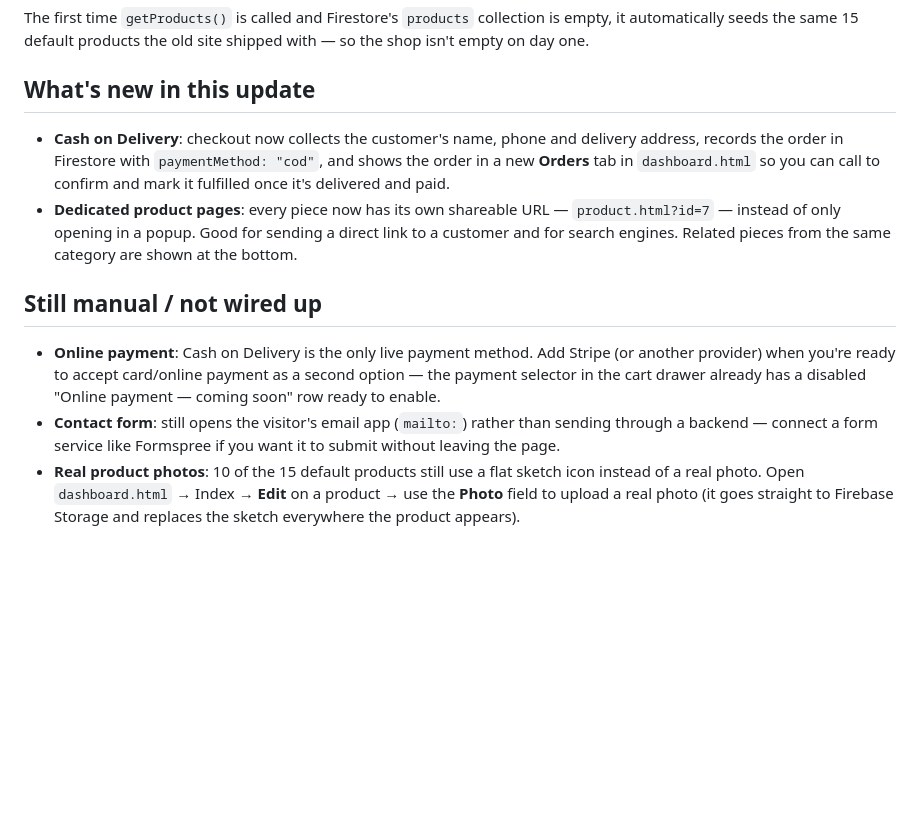
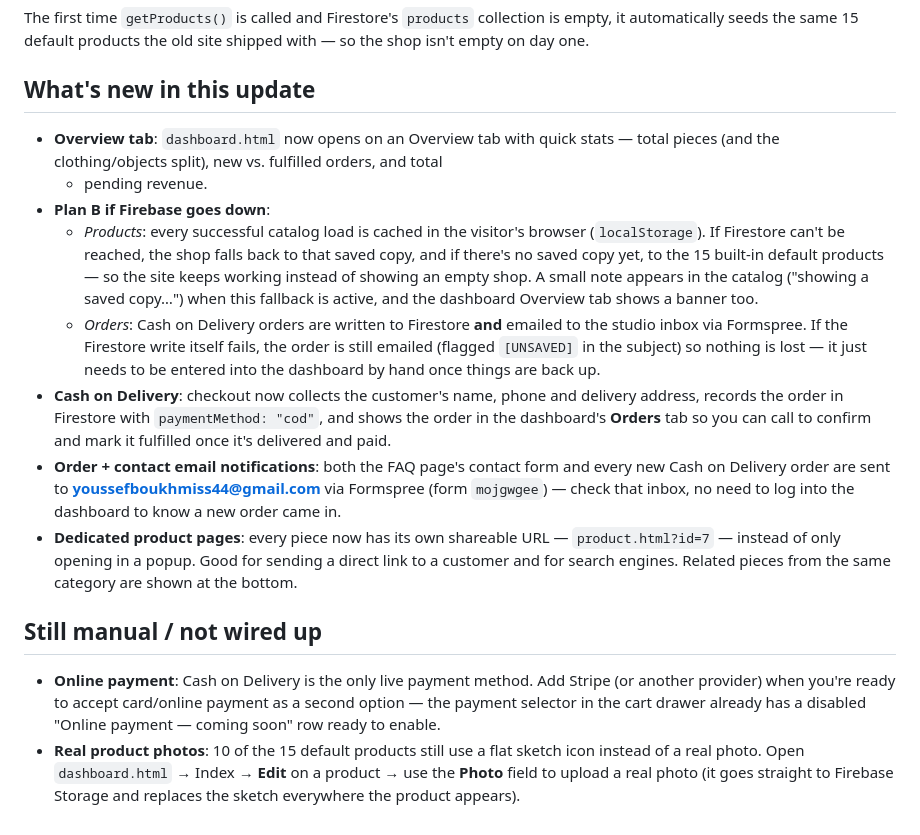
Before and after one commit to Youssef-NOTHING/youssef-store, a Markdown page: README.md, the part around the change. Drawn GitHub-style; blank space fills up the shorter version.

Commit message:
Enhance README with new features and order handling
Updated the README with new features and improvements, including fallback mechanisms for Firebase, order handling, and contact notifications.

```diff
--- a/README.md
+++ b/README.md
@@ -42,10 +42,28 @@ shop isn't empty on day one.
 
 ## What's new in this update
 
+- **Overview tab**: `dashboard.html` now opens on an Overview tab with quick stats —
+  total pieces (and the clothing/objects split), new vs. fulfilled orders, and total
+  + pending revenue.
+- **Plan B if Firebase goes down**:
+  - *Products*: every successful catalog load is cached in the visitor's browser
+    (`localStorage`). If Firestore can't be reached, the shop falls back to that saved
+    copy, and if there's no saved copy yet, to the 15 built-in default products — so
+    the site keeps working instead of showing an empty shop. A small note appears in
+    the catalog ("showing a saved copy…") when this fallback is active, and the
+    dashboard Overview tab shows a banner too.
+  - *Orders*: Cash on Delivery orders are written to Firestore **and** emailed to the
+    studio inbox via Formspree. If the Firestore write itself fails, the order is
+    still emailed (flagged `[UNSAVED]` in the subject) so nothing is lost — it just
+    needs to be entered into the dashboard by hand once things are back up.
 - **Cash on Delivery**: checkout now collects the customer's name, phone and delivery
   address, records the order in Firestore with `paymentMethod: "cod"`, and shows the
-  order in a new **Orders** tab in `dashboard.html` so you can call to confirm and mark
-  it fulfilled once it's delivered and paid.
+  order in the dashboard's **Orders** tab so you can call to confirm and mark it
+  fulfilled once it's delivered and paid.
+- **Order + contact email notifications**: both the FAQ page's contact form and every
+  new Cash on Delivery order are sent to **youssefboukhmiss44@gmail.com** via
+  Formspree (form `mojgwgee`) — check that inbox, no need to log into the dashboard to
+  know a new order came in.
 - **Dedicated product pages**: every piece now has its own shareable URL —
   `product.html?id=7` — instead of only opening in a popup. Good for sending a direct
   link to a customer and for search engines. Related pieces from the same category are
@@ -57,9 +75,6 @@ shop isn't empty on day one.
   another provider) when you're ready to accept card/online payment as a second option
   — the payment selector in the cart drawer already has a disabled "Online payment —
   coming soon" row ready to enable.
-- **Contact form**: still opens the visitor's email app (`mailto:`) rather than sending
-  through a backend — connect a form service like Formspree if you want it to submit
-  without leaving the page.
 - **Real product photos**: 10 of the 15 default products still use a flat sketch icon
   instead of a real photo. Open `dashboard.html` → Index → **Edit** on a product → use
   the **Photo** field to upload a real photo (it goes straight to Firebase Storage and
```
